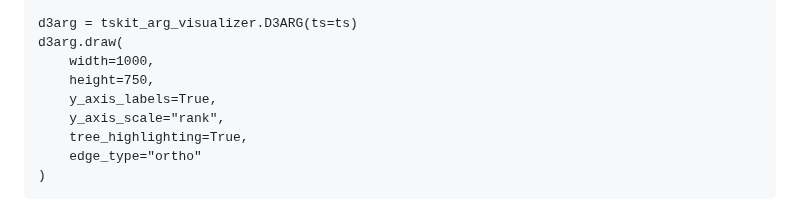
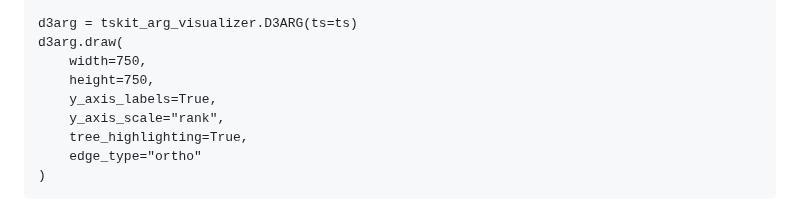
Before and after one commit to kitchensjn/tskit_arg_visualizer, a Markdown page: README.md, the part around the change. GitHub-like rendering.

```diff
--- a/README.md
+++ b/README.md
@@ -36,7 +36,7 @@ ts = msprime.sim_ancestry(
 
 d3arg = tskit_arg_visualizer.D3ARG(ts=ts)
 d3arg.draw(
-    width=1000,
+    width=750,
     height=750,
     y_axis_labels=True,
     y_axis_scale="rank",
```
